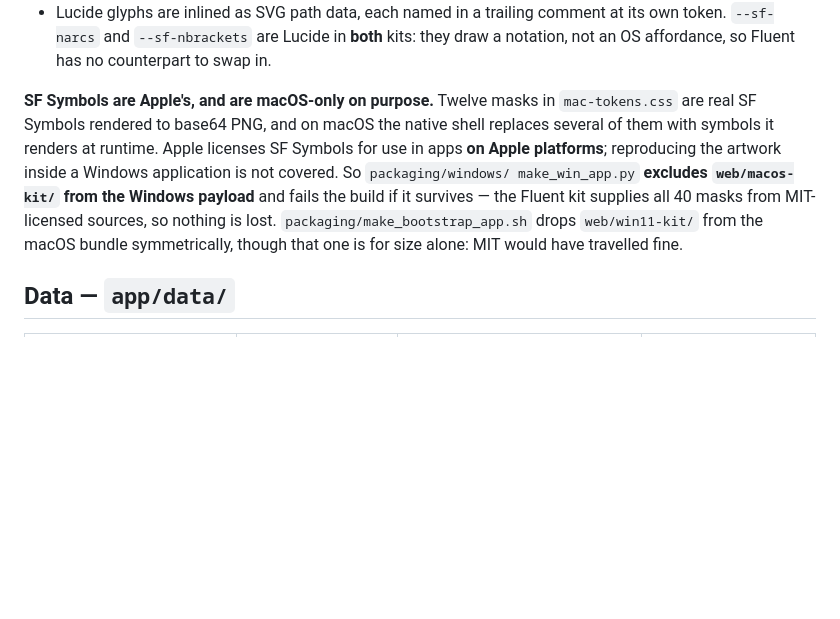
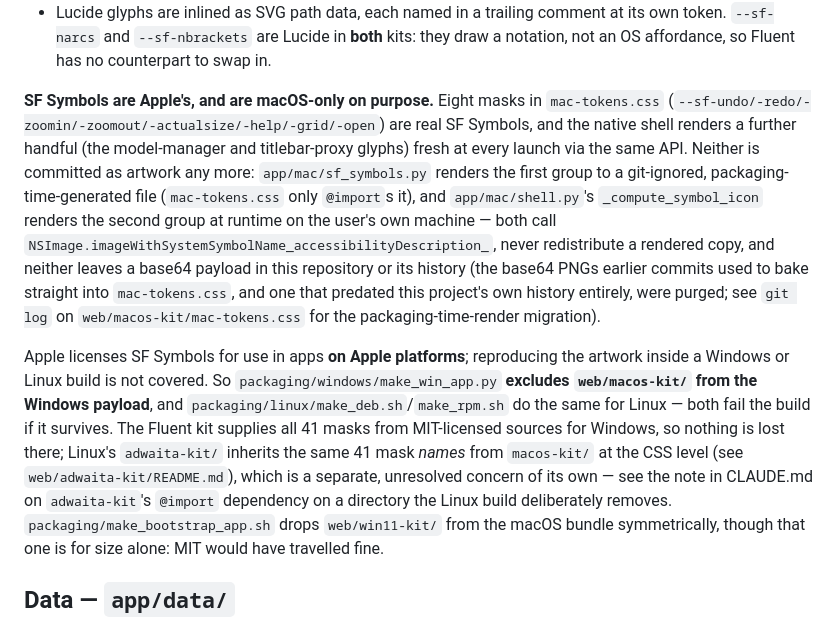
Before and after one commit to skalyan91/sud-workbench, a Markdown page: THIRD-PARTY-NOTICES.md, the part around the change. GitHub-like rendering; blank space fills up the shorter version.

```diff
--- a/THIRD-PARTY-NOTICES.md
+++ b/THIRD-PARTY-NOTICES.md
@@ -81,12 +81,26 @@ data-platform>`. Their icon sets are unrelated in provenance.
   `--sf-narcs` and `--sf-nbrackets` are Lucide in **both** kits: they draw a notation, not an OS
   affordance, so Fluent has no counterpart to swap in.
 
-**SF Symbols are Apple's, and are macOS-only on purpose.** Twelve masks in `mac-tokens.css` are
-real SF Symbols rendered to base64 PNG, and on macOS the native shell replaces several of them with
-symbols it renders at runtime. Apple licenses SF Symbols for use in apps **on Apple platforms**;
-reproducing the artwork inside a Windows application is not covered. So `packaging/windows/
-make_win_app.py` **excludes `web/macos-kit/` from the Windows payload** and fails the build if it
-survives — the Fluent kit supplies all 40 masks from MIT-licensed sources, so nothing is lost.
+**SF Symbols are Apple's, and are macOS-only on purpose.** Eight masks in `mac-tokens.css`
+(`--sf-undo/-redo/-zoomin/-zoomout/-actualsize/-help/-grid/-open`) are real SF Symbols, and the
+native shell renders a further handful (the model-manager and titlebar-proxy glyphs) fresh at every
+launch via the same API. Neither is committed as artwork any more: `app/mac/sf_symbols.py` renders
+the first group to a git-ignored, packaging-time-generated file (`mac-tokens.css` only `@import`s
+it), and `app/mac/shell.py`'s `_compute_symbol_icon` renders the second group at runtime on the
+user's own machine — both call `NSImage.imageWithSystemSymbolName_accessibilityDescription_`, never
+redistribute a rendered copy, and neither leaves a base64 payload in this repository or its history
+(the base64 PNGs earlier commits used to bake straight into `mac-tokens.css`, and one that predated
+this project's own history entirely, were purged; see `git log` on `web/macos-kit/mac-tokens.css`
+for the packaging-time-render migration).
+
+Apple licenses SF Symbols for use in apps **on Apple platforms**; reproducing the artwork inside a
+Windows or Linux build is not covered. So `packaging/windows/make_win_app.py` **excludes
+`web/macos-kit/` from the Windows payload**, and `packaging/linux/make_deb.sh`/`make_rpm.sh` do the
+same for Linux — both fail the build if it survives. The Fluent kit supplies all 41 masks from
+MIT-licensed sources for Windows, so nothing is lost there; Linux's `adwaita-kit/` inherits the same
+41 mask *names* from `macos-kit/` at the CSS level (see `web/adwaita-kit/README.md`), which is a
+separate, unresolved concern of its own — see the note in CLAUDE.md on `adwaita-kit`'s `@import`
+dependency on a directory the Linux build deliberately removes.
 `packaging/make_bootstrap_app.sh` drops `web/win11-kit/` from the macOS bundle symmetrically,
 though that one is for size alone: MIT would have travelled fine.
 
```
Also changed, not shown: CLAUDE.md (+19 -5 lines).
